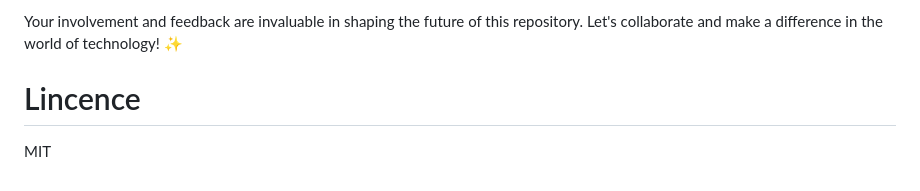
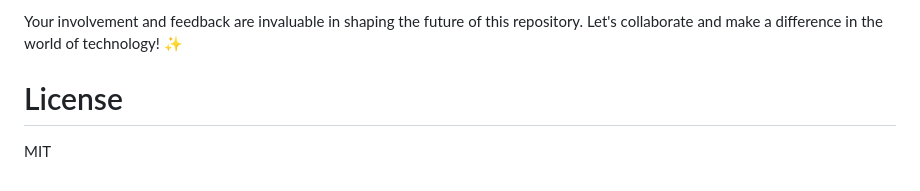
Before and after one commit to vonderwoman/Bike-Sharing-Analysis, a Markdown page: README.md, the part around the change. Drawn GitHub-style.

```diff
--- a/README.md
+++ b/README.md
@@ -118,5 +118,5 @@ By starring the repository, you show your support and appreciation for the work
 Contributions are also highly welcome! Whether it's bug fixes, feature enhancements, or new ideas, your contributions can make a significant impact. Feel free to open issues, submit pull requests, or engage in discussions. Together, we can build an even better project!
 
 Your involvement and feedback are invaluable in shaping the future of this repository. Let's collaborate and make a difference in the world of technology! ✨
-# Lincence
+# License
 MIT
```
